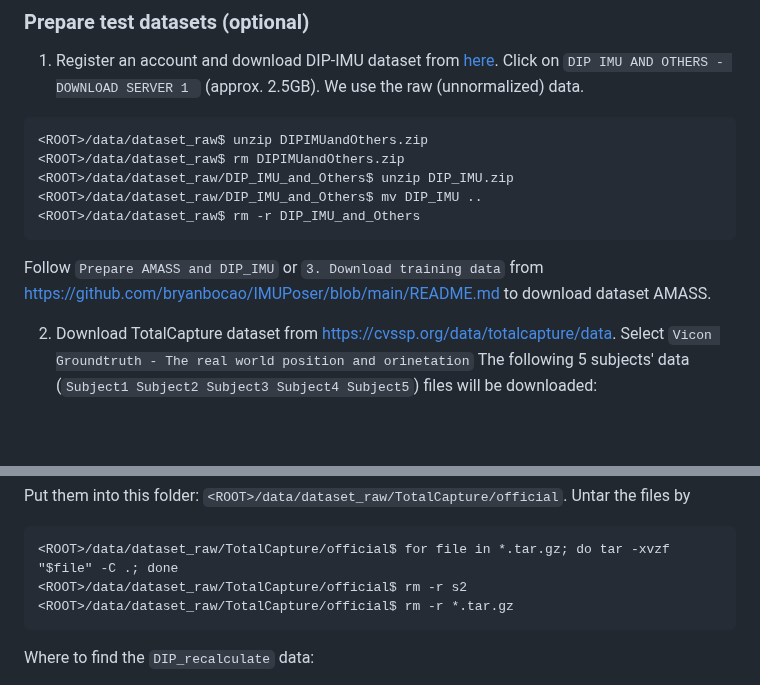
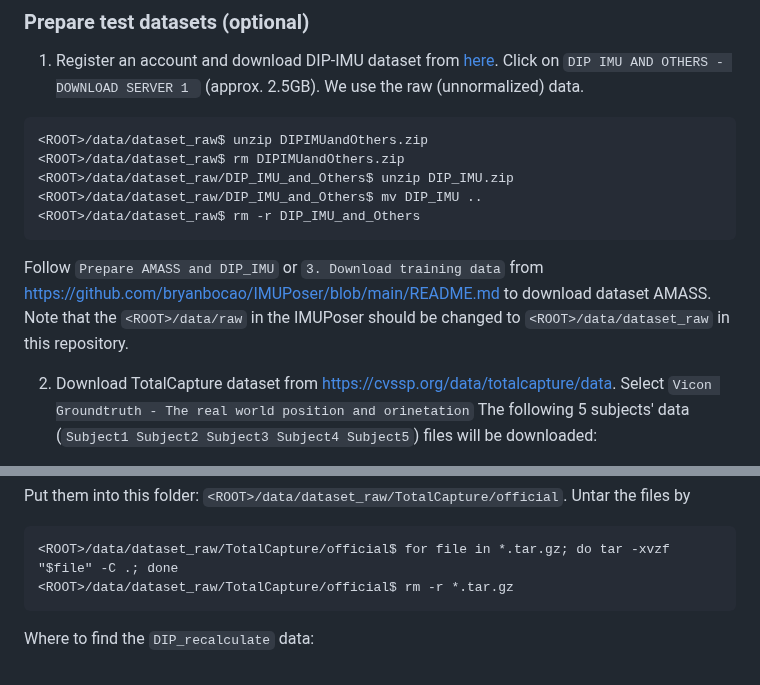
Before and after one commit to Xinyu-Yi/TransPose, a Markdown page: README.md, 2 parts joined by grey strips. Rendered like a GitHub page; blank space fills up the shorter version.

Commit message:
Update dataset_raw

````diff
--- a/README.md
+++ b/README.md
@@ -63,7 +63,7 @@ rm -r SMPL_python_v.1.0.0.zip
 <ROOT>/data/dataset_raw/DIP_IMU_and_Others$ mv DIP_IMU ..
 <ROOT>/data/dataset_raw$ rm -r DIP_IMU_and_Others
 ```
-Follow ```Prepare AMASS and DIP_IMU``` or ```3. Download training data``` from https://github.com/bryanbocao/IMUPoser/blob/main/README.md to download dataset AMASS.
+Follow ```Prepare AMASS and DIP_IMU``` or ```3. Download training data``` from https://github.com/bryanbocao/IMUPoser/blob/main/README.md to download dataset AMASS. Note that the ```<ROOT>/data/raw``` in the IMUPoser should be changed to ```<ROOT>/data/dataset_raw``` in this repository.
 
 2. Download TotalCapture dataset from https://cvssp.org/data/totalcapture/data. Select ```Vicon Groundtruth - The real world position and orinetation```
 The following 5 subjects' data (```Subject1 Subject2 Subject3 Subject4 Subject5```) files will be downloaded:
@@ -77,7 +77,6 @@ s5_vicon_pos_ori.tar.gz
 Put them into this folder: ```<ROOT>/data/dataset_raw/TotalCapture/official```. Untar the files by
 ```
 <ROOT>/data/dataset_raw/TotalCapture/official$ for file in *.tar.gz; do tar -xvzf "$file" -C .; done
-<ROOT>/data/dataset_raw/TotalCapture/official$ rm -r s2
 <ROOT>/data/dataset_raw/TotalCapture/official$ rm -r *.tar.gz
 ```
 
````
